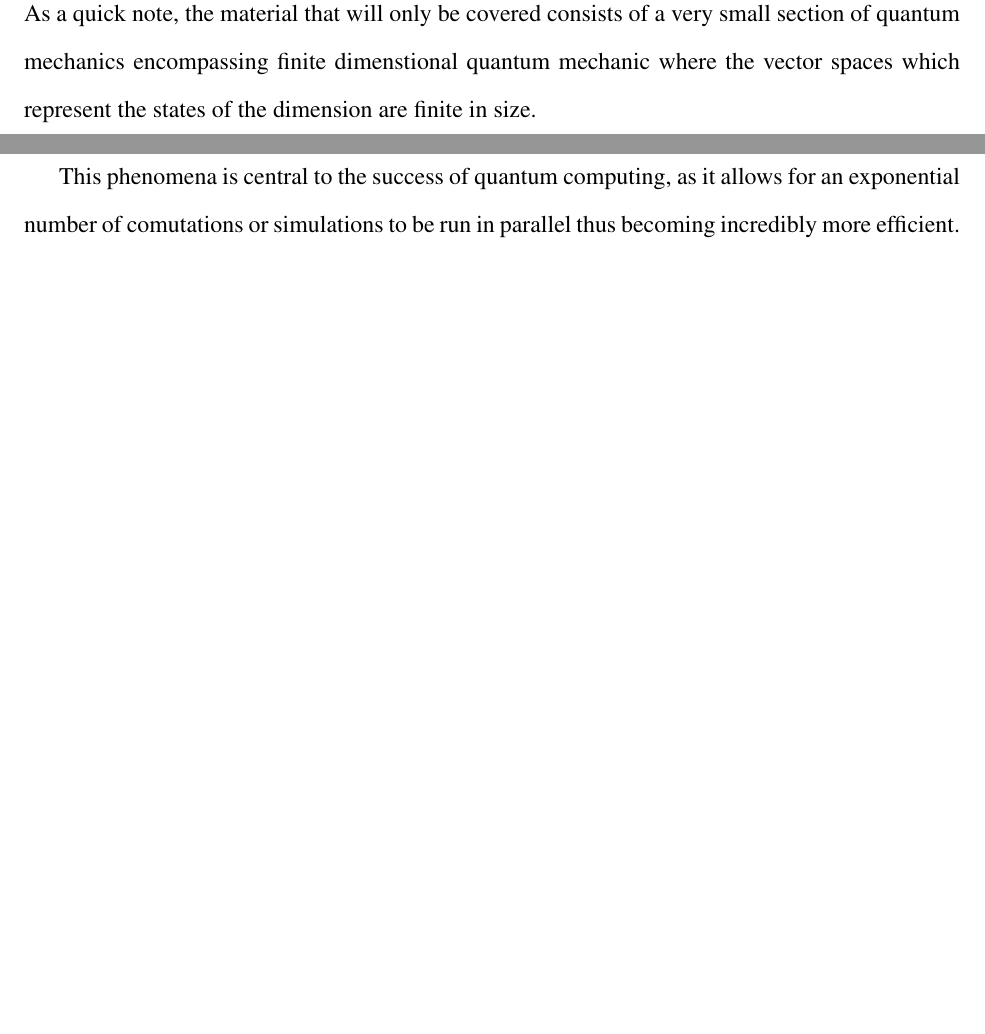
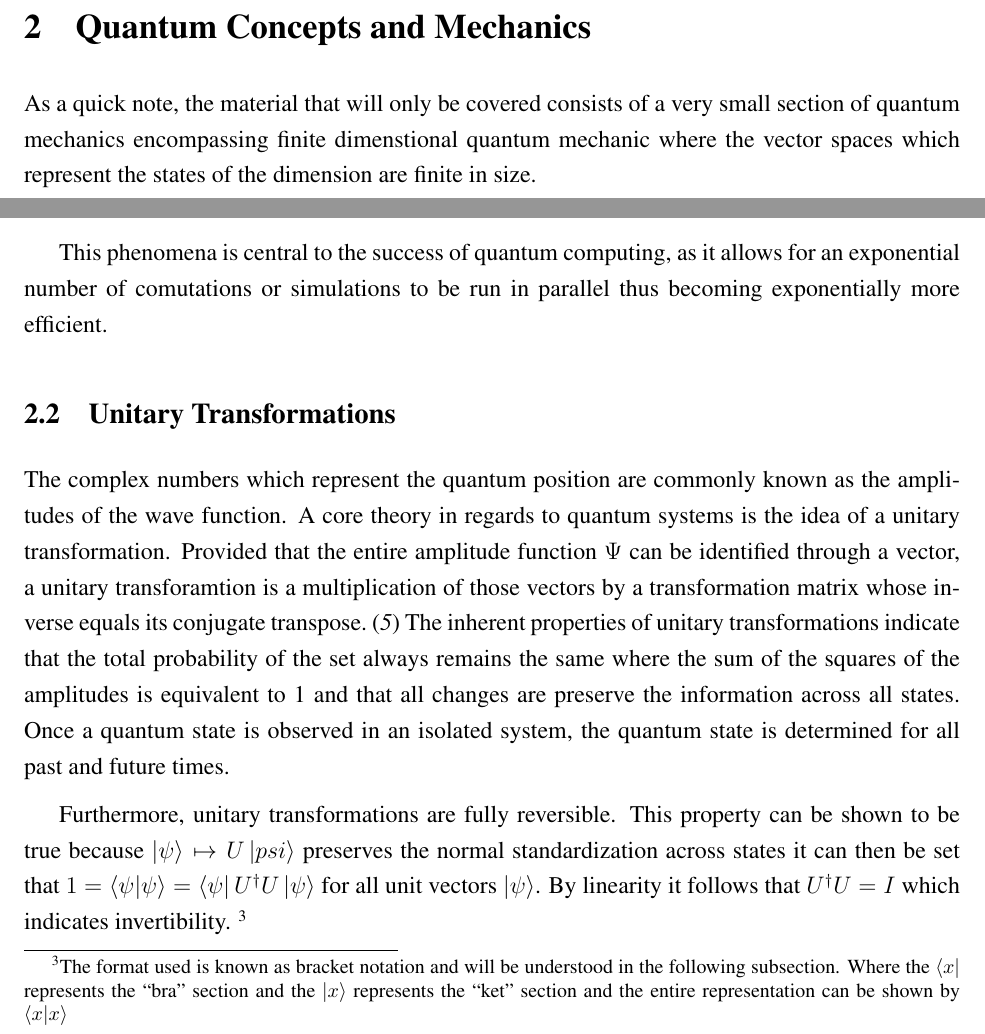
Before and after one commit to Rolstenhouse/quantum-computing-paper, a LaTeX document (scifile.tex): two parts of pages 5 and 9 of 15 before the commit and two parts of pages 4 and 8 of 14 after it, joined at a grey line, cut at the place of the change, the shorter picture padded with empty space. Compiled offline with pdfLaTeX.

Commit message:
Added another subsection

```diff
--- a/scifile.tex
+++ b/scifile.tex
@@ -27,6 +27,8 @@
 \usepackage{setspace}
 \onehalfspacing
 \setlength{\parskip}{6pt}
+
+\usepackage{physics}
 
 \usepackage[margin=1in]{geometry}
 
@@ -144,7 +144,7 @@ In 1985, David Deutsch published a paper proving that any physical process could
 Deutsch proved a basic algorithm which will be worked through later in the paper. \par
 Until 1994, the quantum computing field remained relatively unchanged until Shor was able to prove and set a method for a common NP-Hard factorization problem which could call on the benefits allowed through quantum computers, which would run in a time much shorter than what will be ever possible on classical computers.\cite{web} As a field, this momentus finding was able to push the field of research for quantum computing out of the view of the select who were performing research on the project to the public eye. Shor's algorithm will be explored later in the paper as well.\par
 
-\section{Quantum Mechanics}
+\section{Quantum Concepts and Mechanics}
 
 As a quick note, the material that will only be covered consists of a very small section of quantum mechanics encompassing finite dimenstional quantum mechanic where the vector spaces which represent the states of the dimension are finite in size.\par
 
@@ -193,7 +193,15 @@ The above matrices represented the state of the experiment using the moduli of t
 For the most part, the probability matrix for $P^2$ is the same as the probability matrix for $B^2$; however, there is one important distinction to be made. Which is that while $B^2[5,0] = \frac{1}{3}$ in the quantum simulation $P^2[5,0] = 0$. On a mathematical basis, this is trivially written as
 $$\frac{1}{\sqrt{2}}(\frac{-1+i}{\sqrt{6}} + \frac{1}{\sqrt{2}}(\frac{1-i}{\sqrt{6}} = \frac{-1+i}{\sqrt{12}} + \frac{1-i}{\sqrt{12}} = 0$$
 This may seem troubling at first, but it must be remembered that photons are subject to particle interference and thus, on the shared target of the windows, the probability drops to 0. Furthermore, one may try to argue that if the experiment was carried out using only one photon, then the probability would again return to $\frac{1}{3}$, but this assumption would also be incorrect. A single photon is said to have a superposition in being in every possible position simultaneously. This is not mimicked in the classical world; however, due to the photon residing in every position at once it is prone to interference when the shared target is reached. As with most quantum phenomena, the particle is only determined to be in a certain state with a certain probability when a measurement is taken. In quantum mechanics, a measurement causes the superposition state to collapse to a certain pure state.\cite{intro}\par
-This phenomena is central to the success of quantum computing, as it allows for an exponential number of comutations or simulations to be run in parallel thus becoming incredibly more efficient.
+This phenomena is central to the success of quantum computing, as it allows for an exponential number of comutations or simulations to be run in parallel thus becoming exponentially more efficient.
+
+\subsection{Unitary Transformations}
+The complex numbers which represent the quantum position are commonly known as the amplitudes of the wave function. A core theory in regards to quantum systems is the idea of a unitary transformation. Provided that the entire amplitude function $\Psi$ can be identified through a vector, a unitary transforamtion is a multiplication of those vectors by a transformation matrix whose inverse equals its conjugate transpose. \cite{cis4930}
+The inherent properties of unitary transformations indicate that the total probability of the set always remains the same where the sum of the squares of the amplitudes is equivalent to 1 and that all changes are preserve the information across all states. Once a quantum state is observed in an isolated system, the quantum state is determined for all past and future times.\par
+Furthermore, unitary transformations are fully reversible. This property can be shown to be true because $\ket{\psi} \mapsto U\ket{psi}$ preserves the normal standardization across states it can then be set that $1 = \bra{\psi}\ket{\psi} = \bra{\psi}U^ \dagger U\ket{\psi} $ for all unit vectors $\ket{\psi}$. By linearity it follows that $U^\dagger U = I$ which indicates invertibility.
+\footnote{The format used is known as bracket notation and will be understood in the following subsection. Where the $\bra{x}$ represents the ``bra'' section and the $\ket{x}$ represents the ``ket'' section and the entire representation can be shown by $\bra{x}\ket{x}$}
+
+\subsection{}
 
 \section{Qubit}
 \subsection{Notation}
```
Also changed, not shown: scifile.pdf, scifile.tex (5 more changed lines), 3 other files.
